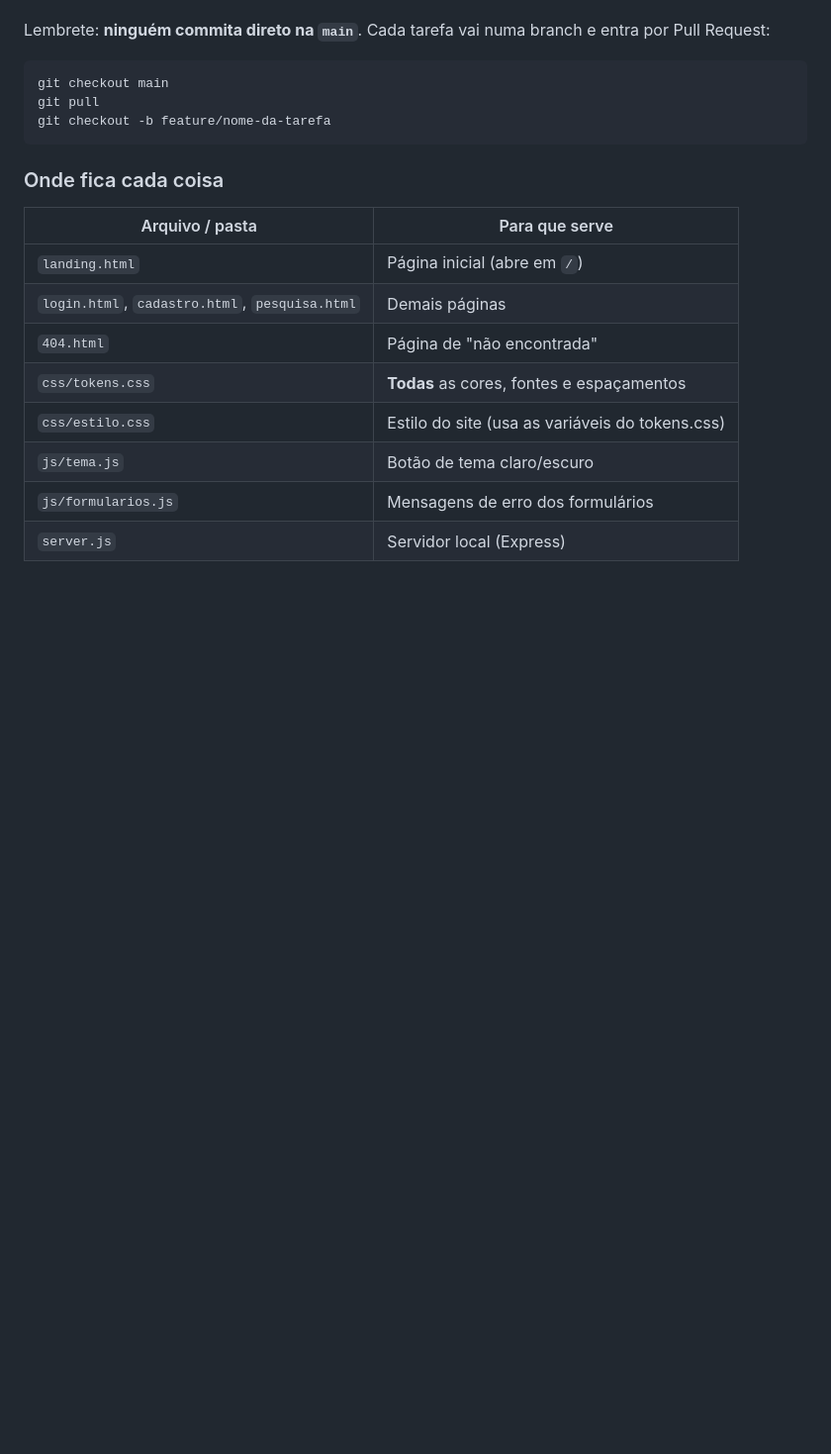
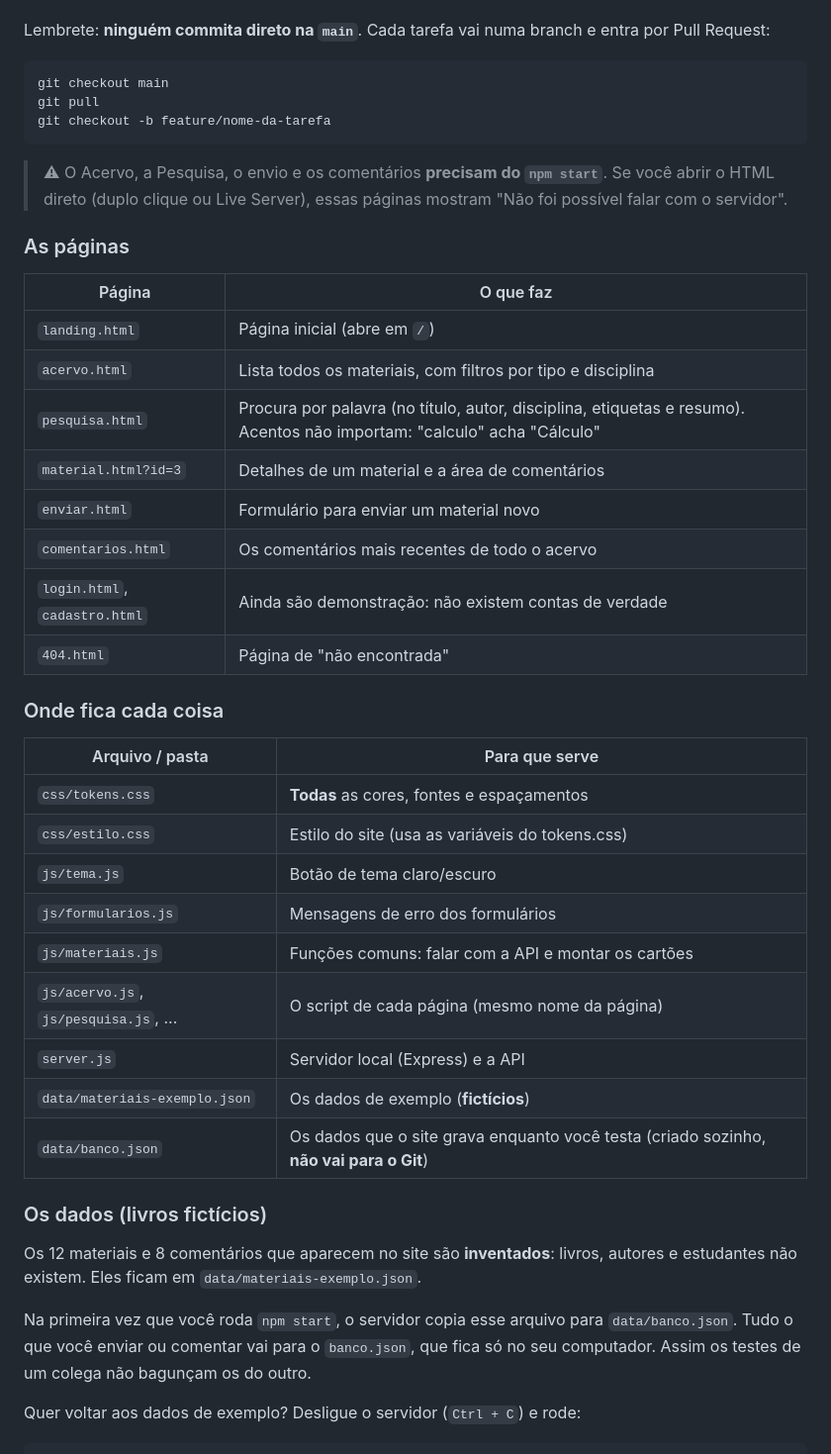
Before and after one commit to Zidanski/CorvusCodex, a Markdown page: README.md, the part around one of its changes. Shown at 99% size. Rendered like a GitHub page; blank space fills up the shorter version.

Commit message:
Documenta as páginas novas, os dados de exemplo e a API no README
Co-Authored-By: Claude Opus 5.5 <noreply@anthropic.com>

````diff
--- a/README.md
+++ b/README.md
@@ -38,15 +38,40 @@ git pull
 git checkout -b feature/nome-da-tarefa
 ```
 
+> ⚠ O Acervo, a Pesquisa, o envio e os comentários **precisam do `npm start`**. Se você abrir o HTML direto (duplo clique ou Live Server), essas páginas mostram "Não foi possível falar com o servidor".
+
+### As páginas
+
+| Página | O que faz |
+| --- | --- |
+| `landing.html` | Página inicial (abre em `/`) |
+| `acervo.html` | Lista todos os materiais, com filtros por tipo e disciplina |
+| `pesquisa.html` | Procura por palavra (no título, autor, disciplina, etiquetas e resumo). Acentos não importam: "calculo" acha "Cálculo" |
+| `material.html?id=3` | Detalhes de um material e a área de comentários |
+| `enviar.html` | Formulário para enviar um material novo |
+| `comentarios.html` | Os comentários mais recentes de todo o acervo |
+| `login.html`, `cadastro.html` | Ainda são demonstração: não existem contas de verdade |
+| `404.html` | Página de "não encontrada" |
+
 ### Onde fica cada coisa
 
 | Arquivo / pasta | Para que serve |
 | --- | --- |
-| `landing.html` | Página inicial (abre em `/`) |
-| `login.html`, `cadastro.html`, `pesquisa.html` | Demais páginas |
-| `404.html` | Página de "não encontrada" |
 | `css/tokens.css` | **Todas** as cores, fontes e espaçamentos |
 | `css/estilo.css` | Estilo do site (usa as variáveis do tokens.css) |
 | `js/tema.js` | Botão de tema claro/escuro |
 | `js/formularios.js` | Mensagens de erro dos formulários |
-| `server.js` | Servidor local (Express) |
+| `js/materiais.js` | Funções comuns: falar com a API e montar os cartões |
+| `js/acervo.js`, `js/pesquisa.js`, ... | O script de cada página (mesmo nome da página) |
+| `server.js` | Servidor local (Express) e a API |
+| `data/materiais-exemplo.json` | Os dados de exemplo (**fictícios**) |
+| `data/banco.json` | Os dados que o site grava enquanto você testa (criado sozinho, **não vai para o Git**) |
+
+### Os dados (livros fictícios)
+
+Os 12 materiais e 8 comentários que aparecem no site são **inventados**: livros, autores e estudantes não existem. Eles ficam em `data/materiais-exemplo.json`.
+
+Na primeira vez que você roda `npm start`, o servidor copia esse arquivo para `data/banco.json`. Tudo o que você enviar ou comentar vai para o `banco.json`, que fica só no seu computador. Assim os testes de um colega não bagunçam os do outro.
+
+Quer voltar aos dados de exemplo? Desligue o servidor (`Ctrl + C`) e rode:
+
````
Also changed, not shown: other parts of README.md (+22 -0 lines).
